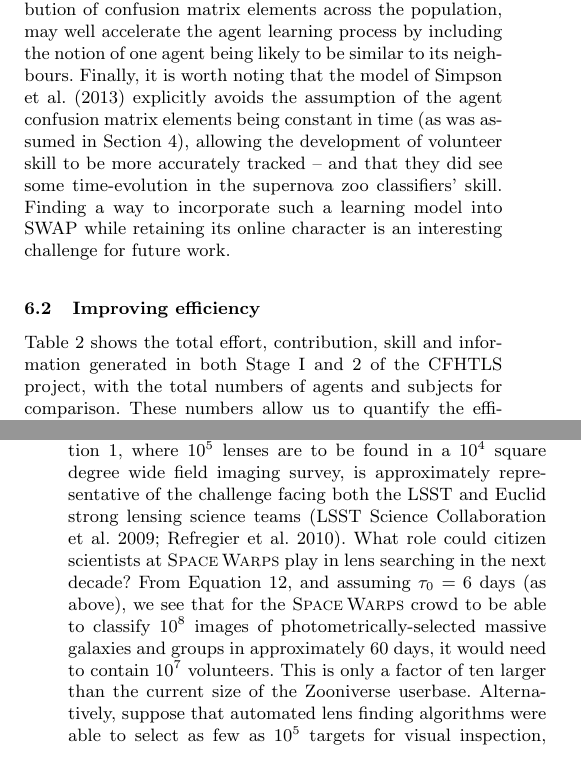
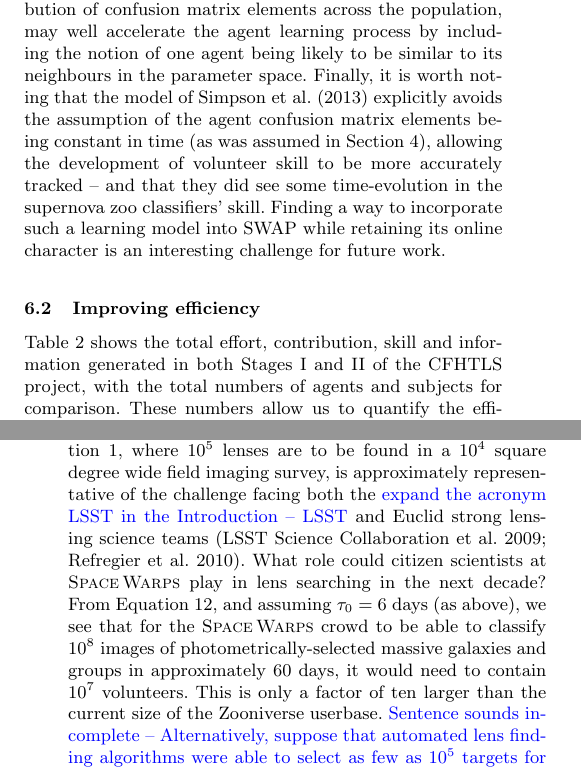
Before and after one commit to drphilmarshall/SpaceWarps, a LaTeX paper (doc/sw-system.tex): two parts of the columns of pages 17 and 18 of 21, joined at a grey line, cut so that both start at the same text. Compiled offline with pdfLaTeX; a LaTeX package or settings file that is missing is left out.

Commit message:
discussion section done -see text in blue

```diff
--- a/doc/sw-system.tex
+++ b/doc/sw-system.tex
@@ -1690,7 +1690,7 @@ plane. A hierarchical
 model for the crowd, with hyper-parameters describing the distribution of
 confusion matrix elements across the population, may well accelerate the agent
 learning process by including the notion of one agent being likely to be
-similar to its neighbours. Finally, it is worth noting that the model of
+similar to its neighbours in the parameter space. Finally, it is worth noting that the model of
 \citet{IBCC} explicitly avoids the assumption of the agent confusion matrix
 elements being constant in time (as was assumed in \Sref{sec:swap}),
 allowing the development of volunteer skill
@@ -1729,7 +1729,7 @@ is an interesting challenge for future work.
 
 
 \Tref{tab:crowd:contributions} shows the total effort, contribution, skill and
-information generated in both \StageOne and 2 of the \cfhtls project, with the
+information generated in both Stages I and II of the \cfhtls project, with the
 total numbers of agents and subjects for comparison.   These numbers allow us
 to quantify the efficiency of the system.
 
@@ -1769,18 +1769,19 @@ by a crowd of $10^4$ volunteers in about 6 days.
 
 The futuristic lens-finding problem sketched in \Sref{sec:intro}, where $10^5$
 lenses are to be found in a $10^4$ square degree wide field imaging survey, is
-approximately representative of the challenge facing both the LSST and Euclid
+approximately representative of the challenge facing both the \new{
+expand the acronym LSST in the Introduction -- LSST} and Euclid
 strong lensing science teams \citep{LSSTSciBook,EuclidSciBook}. What role could
 citizen scientists at \SW play in lens searching in the next decade? From
 \Eref{eq:speed}, and assuming $\tau_0 = 6$ days (as above), we see that for the
 \SW crowd to be able to classify $10^8$ images of  photometrically-selected
 massive galaxies and groups in approximately 60 days, it would need to contain
 $10^7$ volunteers. This is only  a factor of ten larger than the current size of
-the Zooniverse userbase. Alternatively, suppose that automated  lens finding
+the Zooniverse userbase. \new{Sentence sounds incomplete -- Alternatively, suppose that automated  lens finding
 algorithms were able to select as few as $10^5$ targets for visual
 inspection,
 sample with 10\% purity with a surface density of $\sim10$ per square degree
-\citep[a rate within reach of \RF, for example:][]{GavazziEtal2014}.
+\citep[a rate within reach of \RF, for example:][]{GavazziEtal2014}.}
 Increasing $\tau_0$ by a factor of three to allow for
 more inspection time per subject,  we find that \SW could enable a crowd of just
 $10^5$ volunteers to assess them in about three weeks.
```
Also changed, not shown: doc/sw-system.tex (6 more changed lines).
